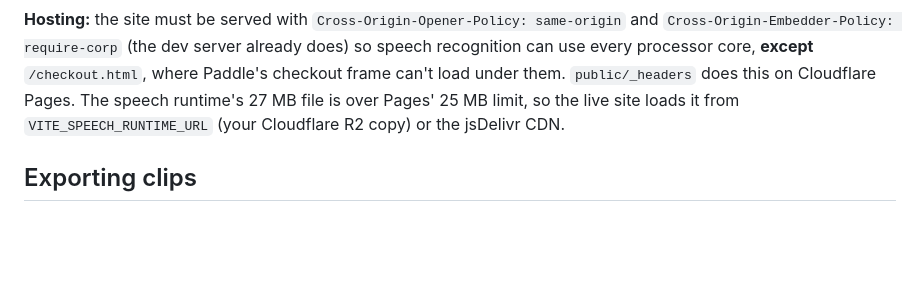
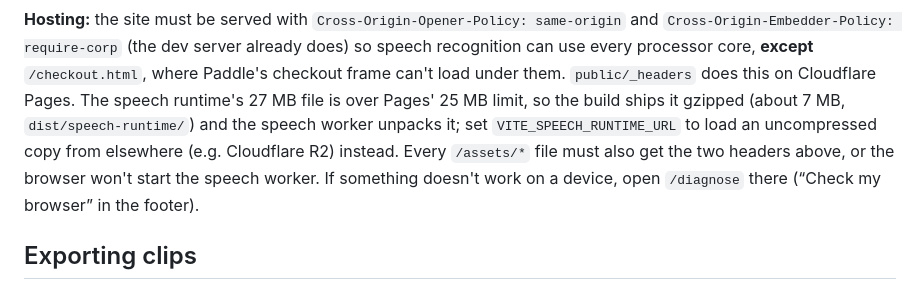
Before and after one commit to abdomaher908079-debug/TIMPO, a Markdown page: README.md, the part around the change. GitHub-like rendering; blank space fills up the shorter version.

Commit message:
Docs: the speech runtime ships with the site; /diagnose
Co-Authored-By: Claude Opus 5.5 <noreply@anthropic.com>
Claude-Session: https://claude.ai/code/session_01YYo8aXD9wtStLkK9YngHnT

```diff
--- a/README.md
+++ b/README.md
@@ -84,7 +84,10 @@ The Gemini keys stay on a server:
 `Cross-Origin-Embedder-Policy: require-corp` (the dev server already does) so speech recognition can use
 every processor core, **except** `/checkout.html`, where Paddle's checkout frame can't load under them.
 `public/_headers` does this on Cloudflare Pages. The speech runtime's 27 MB file is over Pages' 25 MB limit, so the
-live site loads it from `VITE_SPEECH_RUNTIME_URL` (your Cloudflare R2 copy) or the jsDelivr CDN.
+build ships it gzipped (about 7 MB, `dist/speech-runtime/`) and the speech worker unpacks it; set
+`VITE_SPEECH_RUNTIME_URL` to load an uncompressed copy from elsewhere (e.g. Cloudflare R2) instead.
+Every `/assets/*` file must also get the two headers above, or the browser won't start the speech worker.
+If something doesn't work on a device, open `/diagnose` there (“Check my browser” in the footer).
 
 ## Exporting clips
 
```
Also changed, not shown: LAUNCH.md (+3 -3 lines).
